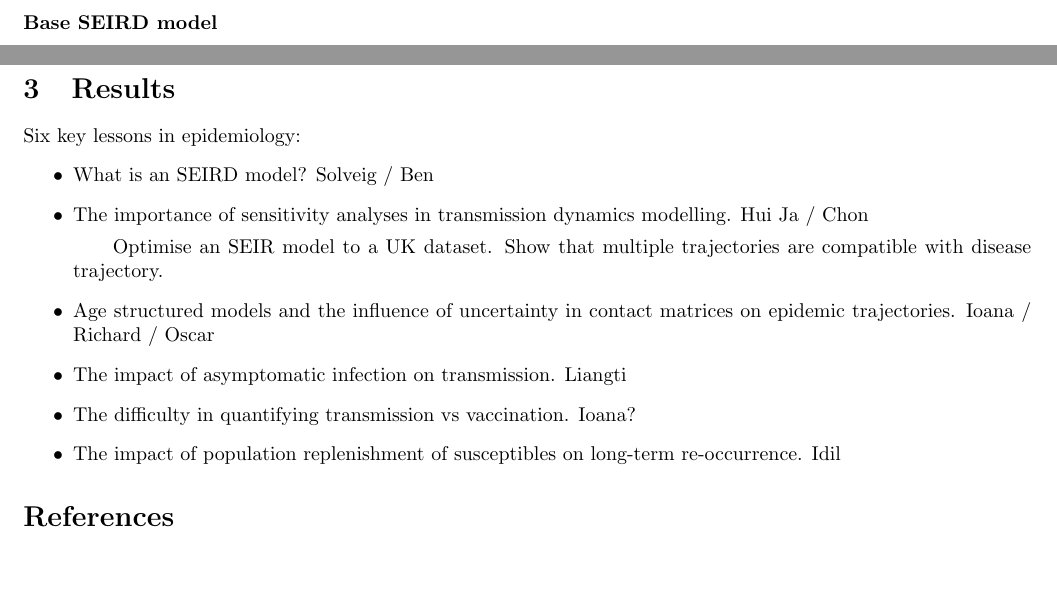
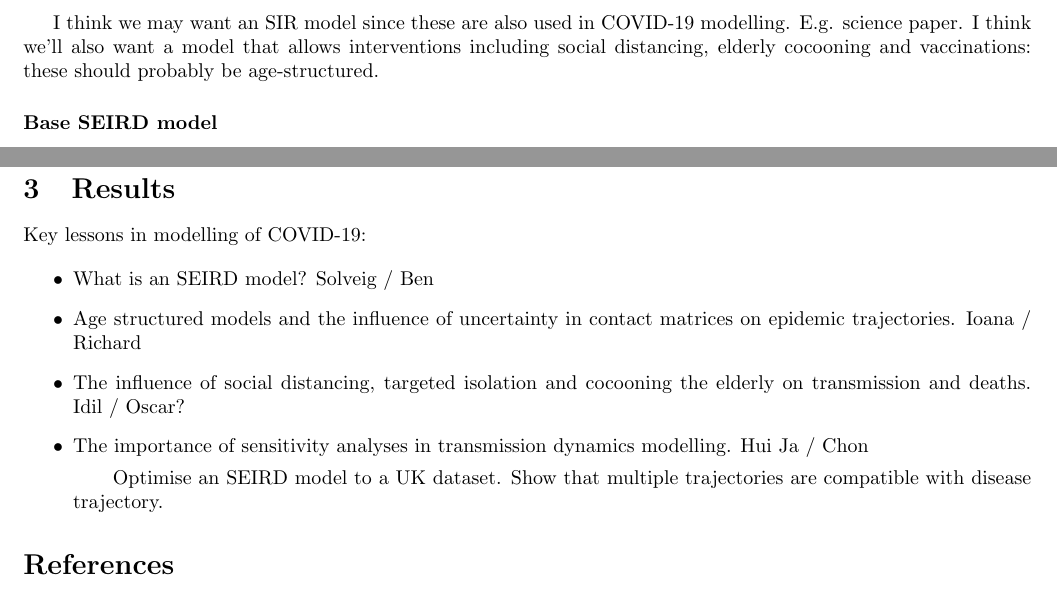
Before and after one commit to ben18785/comomodels-writeup, a LaTeX paper (ms.tex): two parts of pages 2 and 3 of 3, joined at a grey line, cut at the place of the change, the shorter picture padded with empty space. Compiled offline with pdfLaTeX.

Commit message:
Small changes

```diff
--- a/ms.tex
+++ b/ms.tex
@@ -34,6 +34,8 @@ These SEIR models form a foundation of many models used to represent the transmi
 \subsection{Models}
 ComoModels contains a series of deterministic ODE-based models of infection transmission dynamics. Here, we provide model equations for each of them.
 
+I think we may want an SIR model since these are also used in COVID-19 modelling. E.g. science paper. I think we'll also want a model that allows interventions including social distancing, elderly cocooning and vaccinations: these should probably be age-structured.
+
 \paragraph{Base SEIRD model}
 \begin{align}
 \frac{dS}{dt} &= - \beta S I\\
@@ -81,15 +82,14 @@ Teaching software engineering through collaborative software development: do we
 
 
 \section{Results}
-Six key lessons in epidemiology:
+Key lessons in modelling of COVID-19:
+
 \begin{itemize}
 	\item What is an SEIRD model? Solveig / Ben
+	\item Age structured models and the influence of uncertainty in contact matrices on epidemic trajectories. Ioana / Richard
+	\item The influence of social distancing, targeted isolation and cocooning the elderly on transmission and deaths. Idil / Oscar?
 	\item The importance of sensitivity analyses in transmission dynamics modelling. Hui Ja / Chon
-	\subitem Optimise an SEIR model to a UK dataset. Show that multiple trajectories are compatible with disease trajectory.
-	\item Age structured models and the influence of uncertainty in contact matrices on epidemic trajectories. Ioana / Richard / Oscar
-	\item The impact of asymptomatic infection on transmission. Liangti
-	\item The difficulty in quantifying transmission vs vaccination. Ioana?
-	\item The impact of population replenishment of susceptibles on long-term re-occurrence. Idil
+	\subitem Optimise an SEIRD model to a UK dataset. Show that multiple trajectories are compatible with disease trajectory.
 \end{itemize}
 
 
```
Also changed, not shown: ms.pdf, ms.tex (1 more changed lines), 3 other files.
